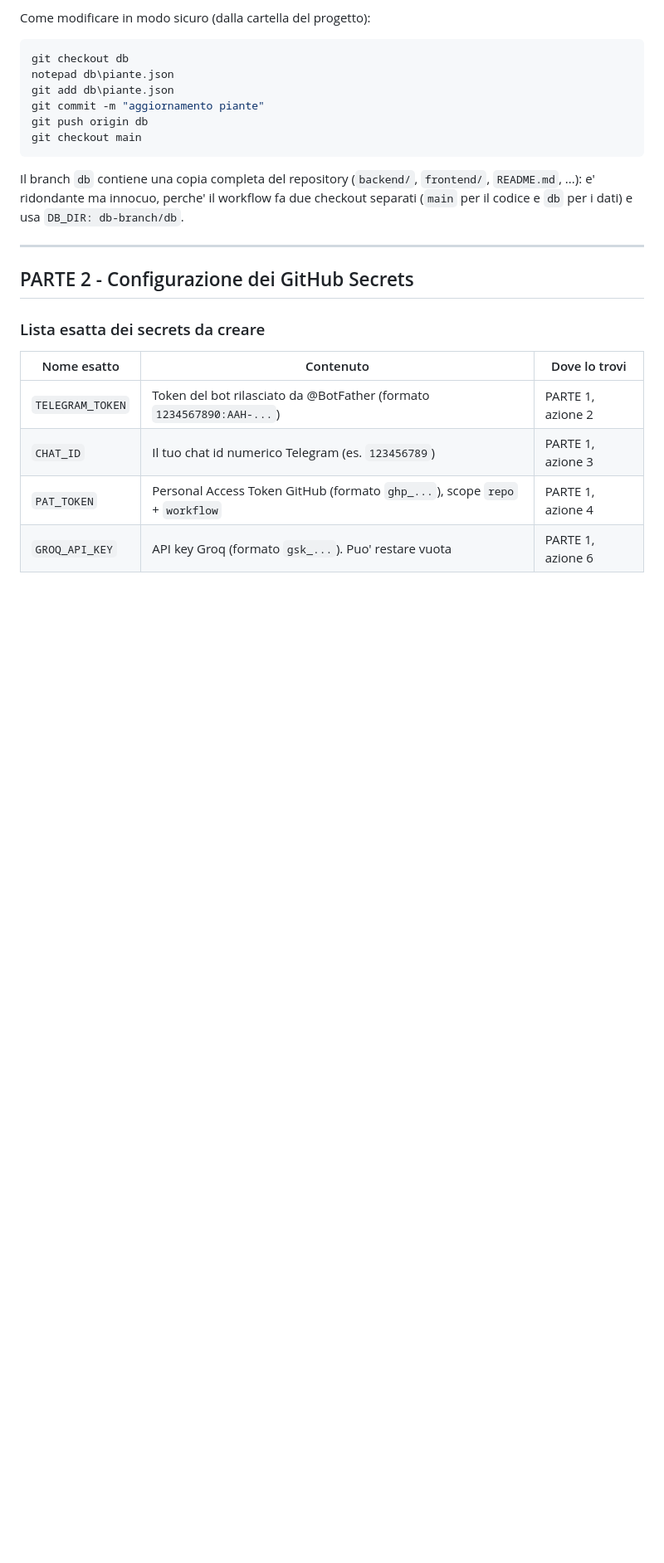
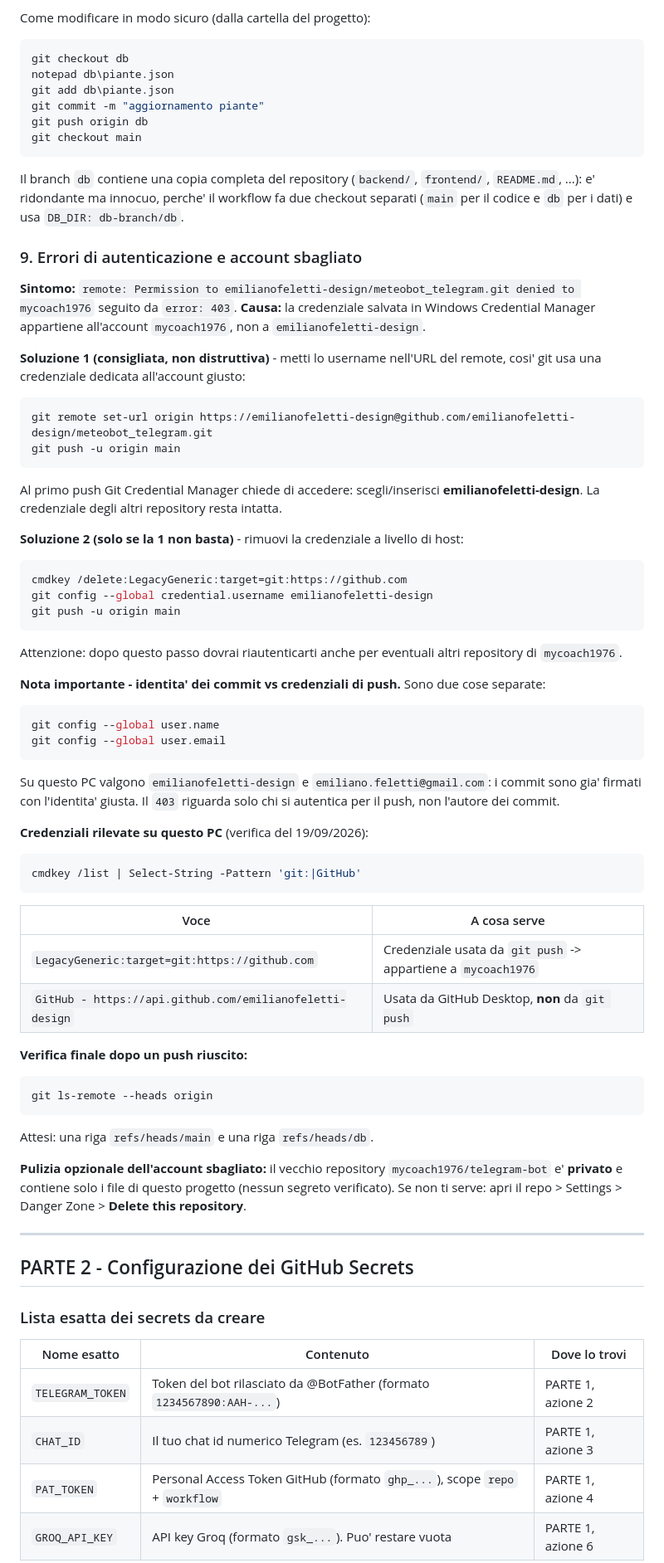
Before and after one commit to emilianofeletti-design/meteobot_telegram, a Markdown page: SETUP.md, the part around one of its changes. Shown at 83% size. Drawn GitHub-style; blank space fills up the shorter version.

Commit message:
docs: remote corretto e troubleshooting account/autenticazione

````diff
--- a/SETUP.md
+++ b/SETUP.md
@@ -208,6 +228,60 @@ git checkout main
 ```
 
 Il branch `db` contiene una copia completa del repository (`backend/`, `frontend/`, `README.md`, ...): e' ridondante ma innocuo, perche' il workflow fa due checkout separati (`main` per il codice e `db` per i dati) e usa `DB_DIR: db-branch/db`.
+
+### 9. Errori di autenticazione e account sbagliato
+
+**Sintomo:** `remote: Permission to emilianofeletti-design/meteobot_telegram.git denied to mycoach1976` seguito da `error: 403`.
+**Causa:** la credenziale salvata in Windows Credential Manager appartiene all'account `mycoach1976`, non a `emilianofeletti-design`.
+
+**Soluzione 1 (consigliata, non distruttiva)** - metti lo username nell'URL del remote, cosi' git usa una credenziale dedicata all'account giusto:
+
+```powershell
+git remote set-url origin https://emilianofeletti-design@github.com/emilianofeletti-design/meteobot_telegram.git
+git push -u origin main
+```
+
+Al primo push Git Credential Manager chiede di accedere: scegli/inserisci **emilianofeletti-design**. La credenziale degli altri repository resta intatta.
+
+**Soluzione 2 (solo se la 1 non basta)** - rimuovi la credenziale a livello di host:
+
+```powershell
+cmdkey /delete:LegacyGeneric:target=git:https://github.com
+git config --global credential.username emilianofeletti-design
+git push -u origin main
+```
+
+Attenzione: dopo questo passo dovrai riautenticarti anche per eventuali altri repository di `mycoach1976`.
+
+**Nota importante - identita' dei commit vs credenziali di push.** Sono due cose separate:
+
+```powershell
+git config --global user.name
+git config --global user.email
+```
+
+Su questo PC valgono `emilianofeletti-design` e `emiliano.feletti@gmail.com`: i commit sono gia' firmati con l'identita' giusta. Il `403` riguarda solo chi si autentica per il push, non l'autore dei commit.
+
+**Credenziali rilevate su questo PC** (verifica del 19/09/2026):
+
+```powershell
+cmdkey /list | Select-String -Pattern 'git:|GitHub'
+```
+
+| Voce | A cosa serve |
+|---|---|
+| `LegacyGeneric:target=git:https://github.com` | Credenziale usata da `git push` -> appartiene a `mycoach1976` |
+| `GitHub - https://api.github.com/emilianofeletti-design` | Usata da GitHub Desktop, **non** da `git push` |
+
+**Verifica finale dopo un push riuscito:**
+
+```powershell
+git ls-remote --heads origin
+```
+
+Attesi: una riga `refs/heads/main` e una riga `refs/heads/db`.
+
+**Pulizia opzionale dell'account sbagliato:** il vecchio repository `mycoach1976/telegram-bot` e' **privato** e contiene solo i file di questo progetto (nessun segreto verificato). Se non ti serve: apri il repo > Settings > Danger Zone > **Delete this repository**.
 
 ---
 
````
Also changed, not shown: other parts of SETUP.md (+31 -11 lines), CHECKLIST_SETUP.md (+8 -2 lines).
